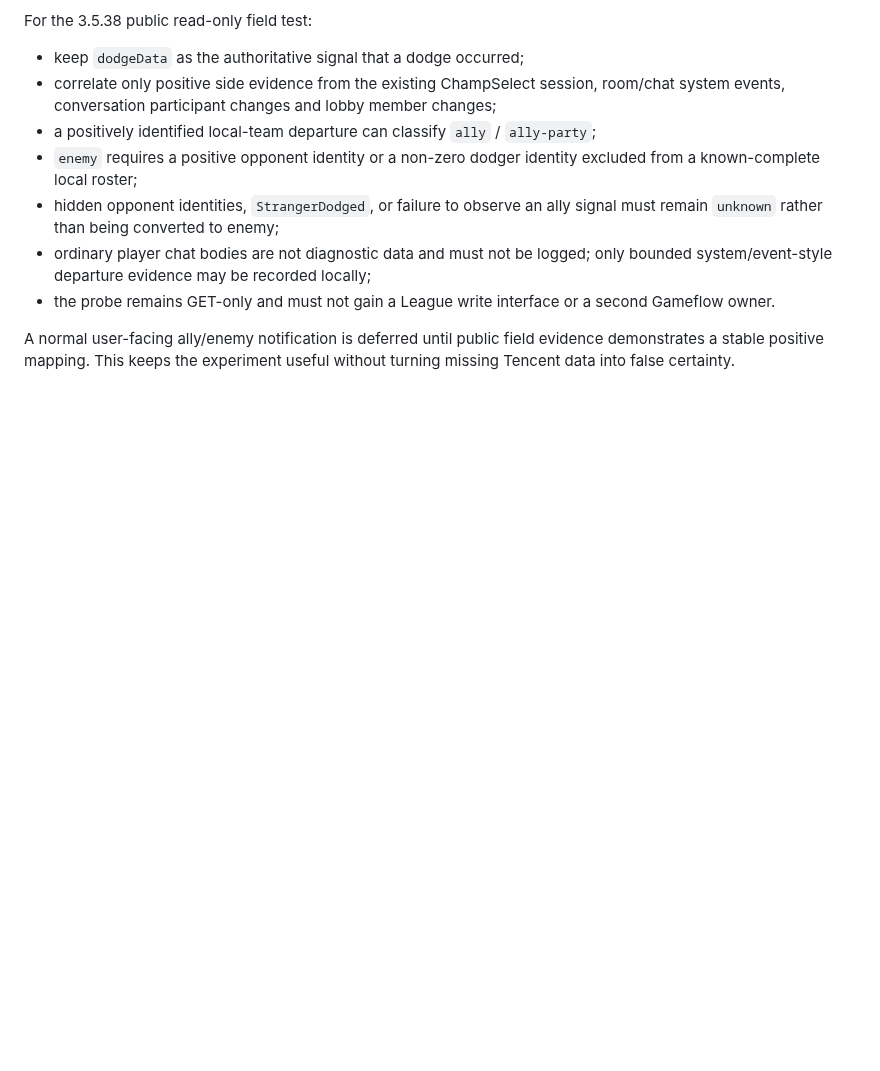
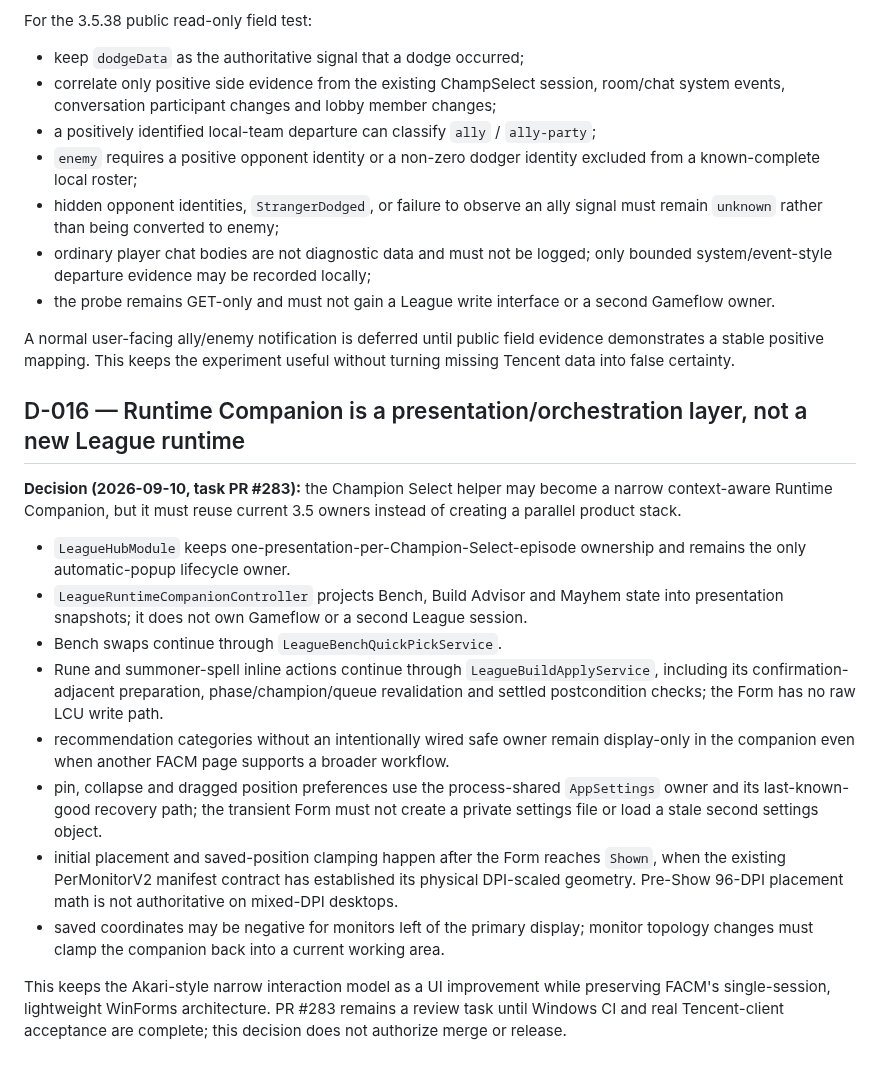
Before and after one commit to xianyumht-cmd/facm, a Markdown page: docs/DECISIONS.md, the part around the change. Rendered like a GitHub page; blank space fills up the shorter version.

Commit message:
docs: record Runtime Companion ownership decisions

```diff
--- a/docs/DECISIONS.md
+++ b/docs/DECISIONS.md
@@ -107,3 +107,18 @@ For the 3.5.38 public read-only field test:
 - the probe remains GET-only and must not gain a League write interface or a second Gameflow owner.
 
 A normal user-facing ally/enemy notification is deferred until public field evidence demonstrates a stable positive mapping. This keeps the experiment useful without turning missing Tencent data into false certainty.
+
+## D-016 — Runtime Companion is a presentation/orchestration layer, not a new League runtime
+
+**Decision (2026-09-10, task PR #283):** the Champion Select helper may become a narrow context-aware Runtime Companion, but it must reuse current 3.5 owners instead of creating a parallel product stack.
+
+- `LeagueHubModule` keeps one-presentation-per-Champion-Select-episode ownership and remains the only automatic-popup lifecycle owner.
+- `LeagueRuntimeCompanionController` projects Bench, Build Advisor and Mayhem state into presentation snapshots; it does not own Gameflow or a second League session.
+- Bench swaps continue through `LeagueBenchQuickPickService`.
+- Rune and summoner-spell inline actions continue through `LeagueBuildApplyService`, including its confirmation-adjacent preparation, phase/champion/queue revalidation and settled postcondition checks; the Form has no raw LCU write path.
+- recommendation categories without an intentionally wired safe owner remain display-only in the companion even when another FACM page supports a broader workflow.
+- pin, collapse and dragged position preferences use the process-shared `AppSettings` owner and its last-known-good recovery path; the transient Form must not create a private settings file or load a stale second settings object.
+- initial placement and saved-position clamping happen after the Form reaches `Shown`, when the existing PerMonitorV2 manifest contract has established its physical DPI-scaled geometry. Pre-Show 96-DPI placement math is not authoritative on mixed-DPI desktops.
+- saved coordinates may be negative for monitors left of the primary display; monitor topology changes must clamp the companion back into a current working area.
+
+This keeps the Akari-style narrow interaction model as a UI improvement while preserving FACM's single-session, lightweight WinForms architecture. PR #283 remains a review task until Windows CI and real Tencent-client acceptance are complete; this decision does not authorize merge or release.
```
